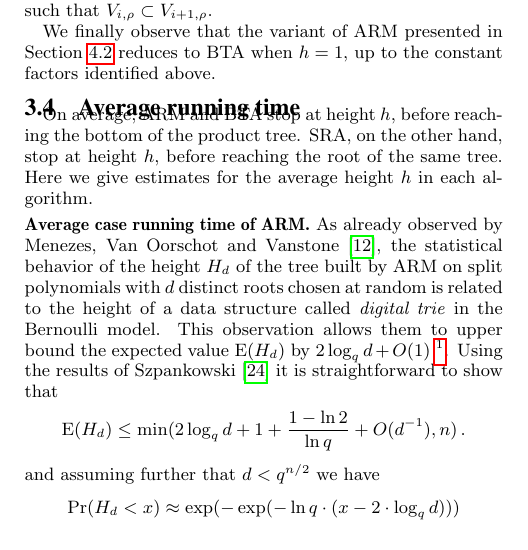
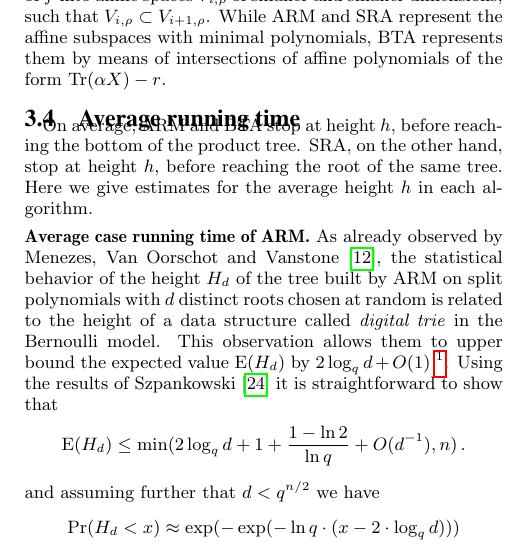
Before and after one commit to defeo/root_finding, a LaTeX paper (root_finding.tex): part of one column of page 6 of 9, cut at the place of the change. Compiled offline with pdfLaTeX.

Commit message:
section 3

```diff
--- a/root_finding.tex
+++ b/root_finding.tex
@@ -944,9 +944,8 @@ in BTA and in the last level of ARM are therefore identical.
 
 From a geometric point of view, each trace computed by BTA separates the roots of $f$ into $q$ different affine sets of size $\qq^{\nn-1}$, corresponding to the roots of $\Tr(\alpha X)-r$ for all $r\in\fq$. After repeating this separation process on the factors for $O(\log_\qq\dd)$ randomly chosen $\alpha$ which are linearly independent values, the intersections of these affine sets are likely to contain one root of $f$, leading to its linear factors.
 
-Note the similarity with ARM and SRA separate the roots of $f$ into affine spaces $V_{i,\rho}$ of smaller and smaller dimensions, such that $V_{i,\rho}\subset V_{i+1,\rho}$.
+Note the similarity with ARM and SRA separate the roots of $f$ into affine spaces $V_{i,\rho}$ of smaller and smaller dimensions, such that $V_{i,\rho}\subset V_{i+1,\rho}$. While ARM and SRA represent the affine subspaces with minimal polynomials, BTA represents them by means of intersections of affine polynomials of the form $\Tr(\alpha X)-r$.
 
-We finally observe that the variant of ARM presented in Section~\ref{sec:BTA:ARMvariant} reduces to BTA when $h=1$, up to the constant factors identified above.
 
 
 \subsection{Average running time}
```
